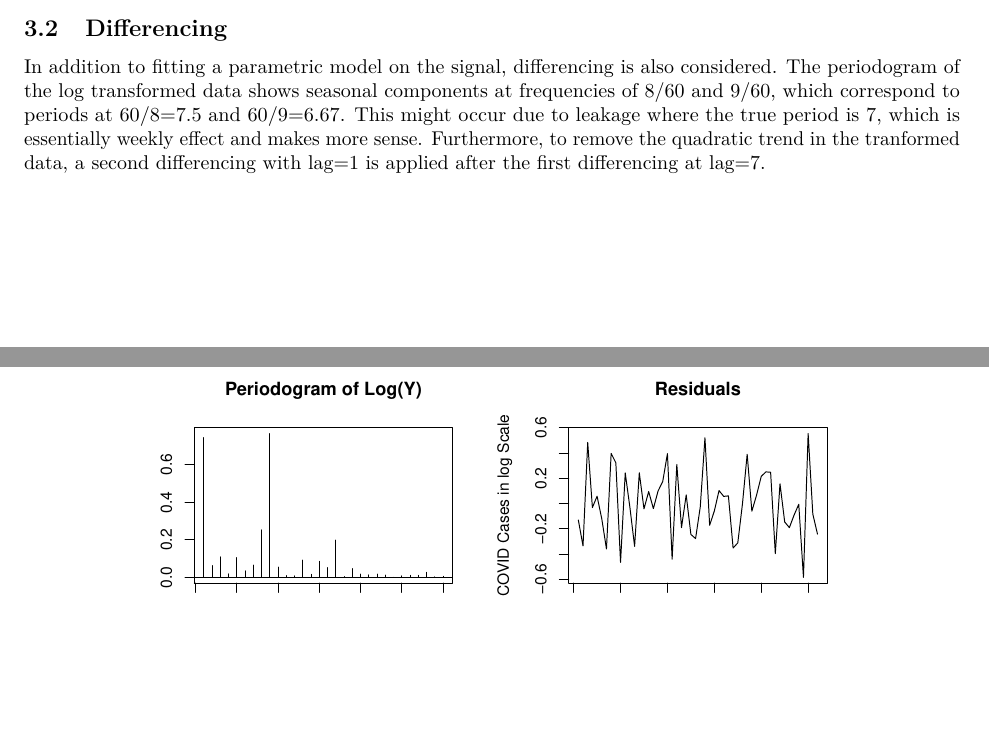
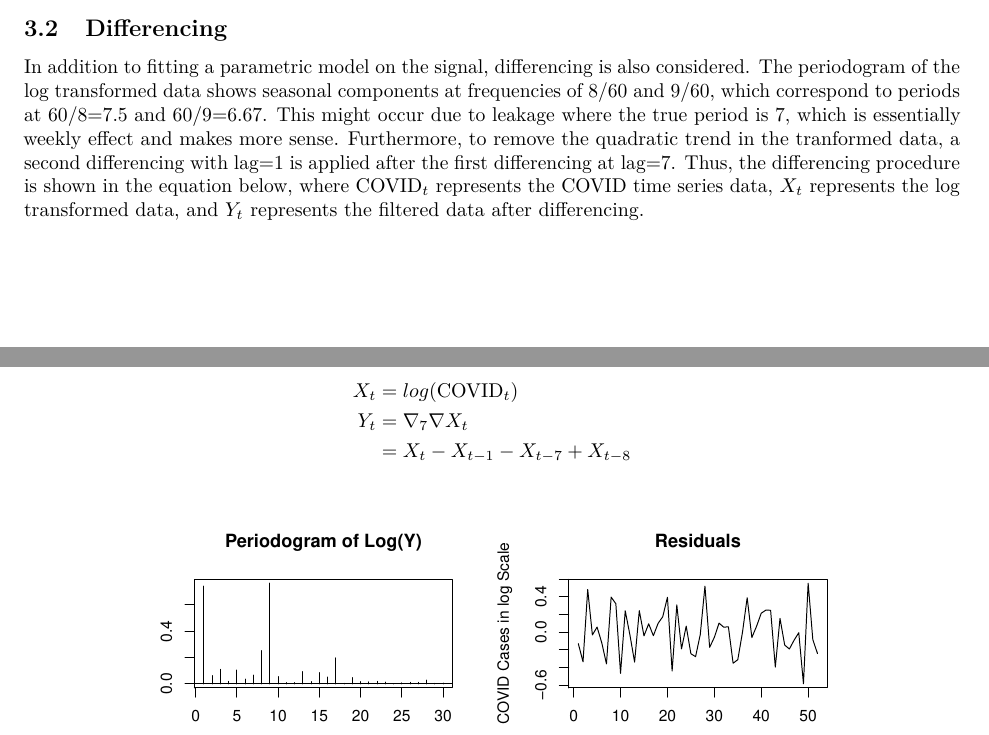
Before and after one commit to Decision420s/Covid-19-Time-Series-Analysis, an R Markdown document (Final-Project.Rmd): two parts of pages 3 and 4 of 6, joined at a grey line, cut so that both start at the same text, the shorter picture padded with empty space. The pictures show the output file Final-Project.pdf that the author committed with the source.

````diff
--- a/Final-Project.Rmd
+++ b/Final-Project.Rmd
@@ -128,8 +128,16 @@
 Since there is no evidence for anything other than the white noise, the second model is selected as MA(1) with its theoretical ACF/PACF values shown as orange circles in Figure \ref{fig:acf-pacf-signal-1}. This model captures the magnitude of ACF at lag=1 and the magnitude of PACF at lag=2 better than the first suggested model. The Ljung-Box Test of this model, marked on the bottom right in Figure \ref{fig:acf-pacf-signal-1} shows that all p-values are above the rejection threshold, which suggests that the residuals after fitting ARMA(0,1) is likely to be white noise. Moreover, the p-values are higher than those in the first suggested model. These observations imples that ARMA(0,1) might be a better fit.
 
 ## Differencing
-In addition to fitting a parametric model on the signal, differencing is also considered. The periodogram of the log transformed data shows seasonal components at frequencies of 8/60 and 9/60, which correspond to periods at 60/8=7.5 and 60/9=6.67. This might occur due to leakage where the true period is 7, which is essentially weekly effect and makes more sense. Furthermore, to remove the quadratic trend in the tranformed data, a second differencing with lag=1 is applied after the first differencing at lag=7.
-```{r signal-2, echo=FALSE, results='hide', fig.cap='Periodogram of $log(\\text{COVID}_t)$ and Residuals after differnecing. $log(\\text{COVID}_t)$ is the logarithemic transform of the COVID data.',  fig.align = 'center', fig.pos="H", fig.height=3.5, fig.width = 8, out.width="80%"}
+In addition to fitting a parametric model on the signal, differencing is also considered. The periodogram of the log transformed data shows seasonal components at frequencies of 8/60 and 9/60, which correspond to periods at 60/8=7.5 and 60/9=6.67. This might occur due to leakage where the true period is 7, which is essentially weekly effect and makes more sense. Furthermore, to remove the quadratic trend in the tranformed data, a second differencing with lag=1 is applied after the first differencing at lag=7. Thus, the differencing procedure is shown in the equation below, where $\text{COVID}_t$ represents the COVID time series data, $X_t$ represents the log transformed data, and $Y_t$ represents the filtered data after differencing.
+
+$$
+\begin{aligned}
+X_t &= log(\text{COVID}_t)\\
+Y_t &= \nabla_7 \nabla X_t\\
+&= X_t - X_{t-1} - X_{t-7} + X_{t-8}\\
+\end{aligned}
+$$
+```{r signal-2, echo=FALSE, results='hide', fig.cap='Periodogram of $log(\\text{COVID}_t)$ and Residuals after differnecing. $log(\\text{COVID}_t)$ is the logarithemic transform of the COVID data.',  fig.align = 'center', fig.pos="H", fig.height=3, fig.width = 8, out.width="80%"}
 layout(matrix(c(1,2),ncol=2))
 pgram(logY, "Periodogram of Log(Y)")
 sea_seven = diff(diff(logY, lag=7))
````
Also changed, not shown: Final-Project.pdf, Final-Project.Rmd (2 more changed lines).
